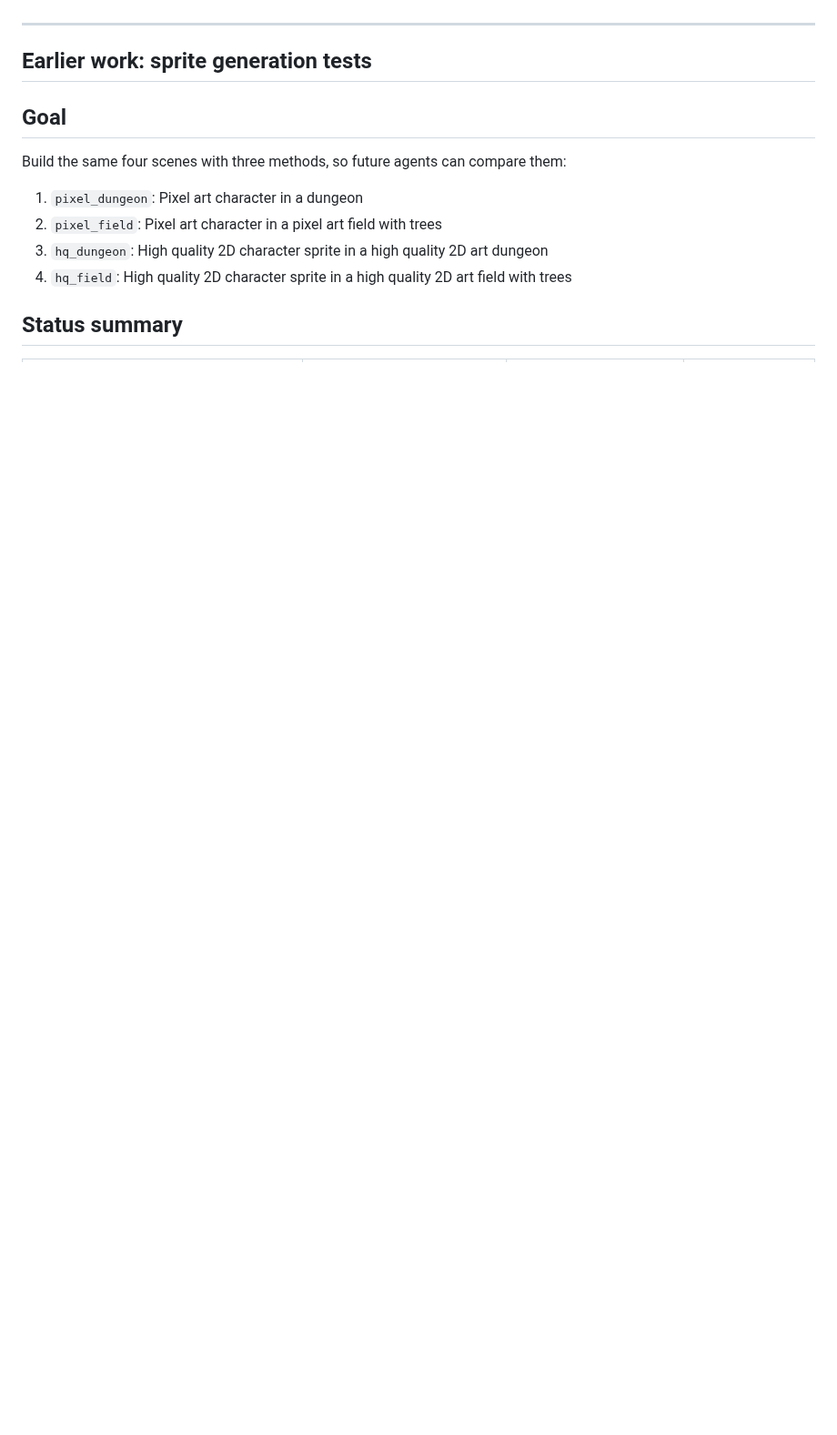
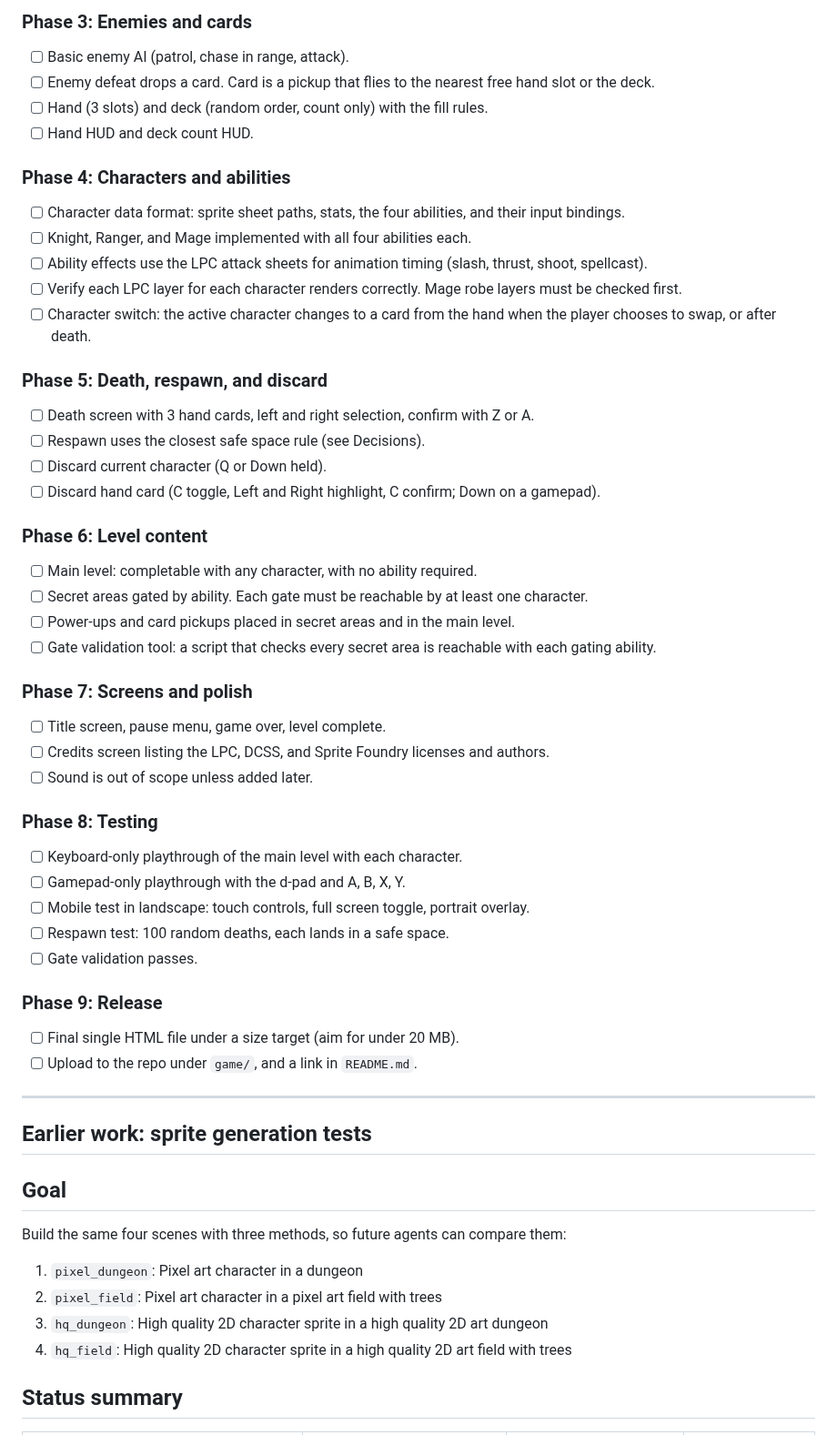
Before and after one commit to xenodorian/GameOfGameBecauseGame, a Markdown page: Current_Work.md, the part around one of its changes. Shown at 91% size. GitHub-like rendering; blank space fills up the shorter version.

```diff
--- a/Current_Work.md
+++ b/Current_Work.md
@@ -47,3 +95,43 @@ Similar to Kirby, one character can take on the powers of many different charact
+### Phase 3: Enemies and cards
+- [ ] Basic enemy AI (patrol, chase in range, attack).
+- [ ] Enemy defeat drops a card. Card is a pickup that flies to the nearest free hand slot or the deck.
+- [ ] Hand (3 slots) and deck (random order, count only) with the fill rules.
+- [ ] Hand HUD and deck count HUD.
+
+### Phase 4: Characters and abilities
+- [ ] Character data format: sprite sheet paths, stats, the four abilities, and their input bindings.
+- [ ] Knight, Ranger, and Mage implemented with all four abilities each.
+- [ ] Ability effects use the LPC attack sheets for animation timing (slash, thrust, shoot, spellcast).
+- [ ] Verify each LPC layer for each character renders correctly. Mage robe layers must be checked first.
+- [ ] Character switch: the active character changes to a card from the hand when the player chooses to swap, or after death.
+
+### Phase 5: Death, respawn, and discard
+- [ ] Death screen with 3 hand cards, left and right selection, confirm with Z or A.
+- [ ] Respawn uses the closest safe space rule (see Decisions).
+- [ ] Discard current character (Q or Down held).
+- [ ] Discard hand card (C toggle, Left and Right highlight, C confirm; Down on a gamepad).
+
+### Phase 6: Level content
+- [ ] Main level: completable with any character, with no ability required.
+- [ ] Secret areas gated by ability. Each gate must be reachable by at least one character.
+- [ ] Power-ups and card pickups placed in secret areas and in the main level.
+- [ ] Gate validation tool: a script that checks every secret area is reachable with each gating ability.
+
+### Phase 7: Screens and polish
+- [ ] Title screen, pause menu, game over, level complete.
+- [ ] Credits screen listing the LPC, DCSS, and Sprite Foundry licenses and authors.
+- [ ] Sound is out of scope unless added later.
+
+### Phase 8: Testing
+- [ ] Keyboard-only playthrough of the main level with each character.
+- [ ] Gamepad-only playthrough with the d-pad and A, B, X, Y.
+- [ ] Mobile test in landscape: touch controls, full screen toggle, portrait overlay.
+- [ ] Respawn test: 100 random deaths, each lands in a safe space.
+- [ ] Gate validation passes.
+
+### Phase 9: Release
+- [ ] Final single HTML file under a size target (aim for under 20 MB).
+- [ ] Upload to the repo under `game/`, and a link in `README.md`.
 
 ---
 
```
Also changed, not shown: other parts of Current_Work.md (+53 -5 lines).
